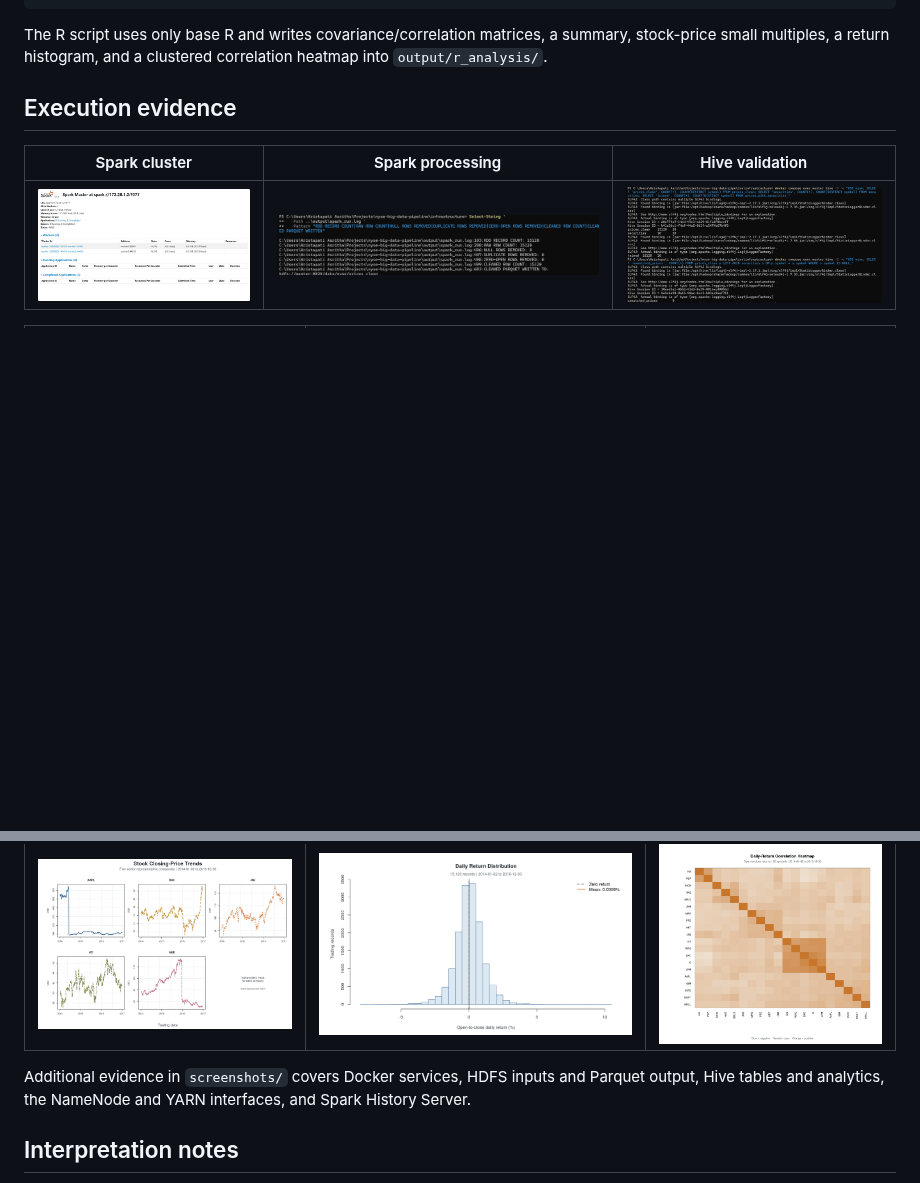
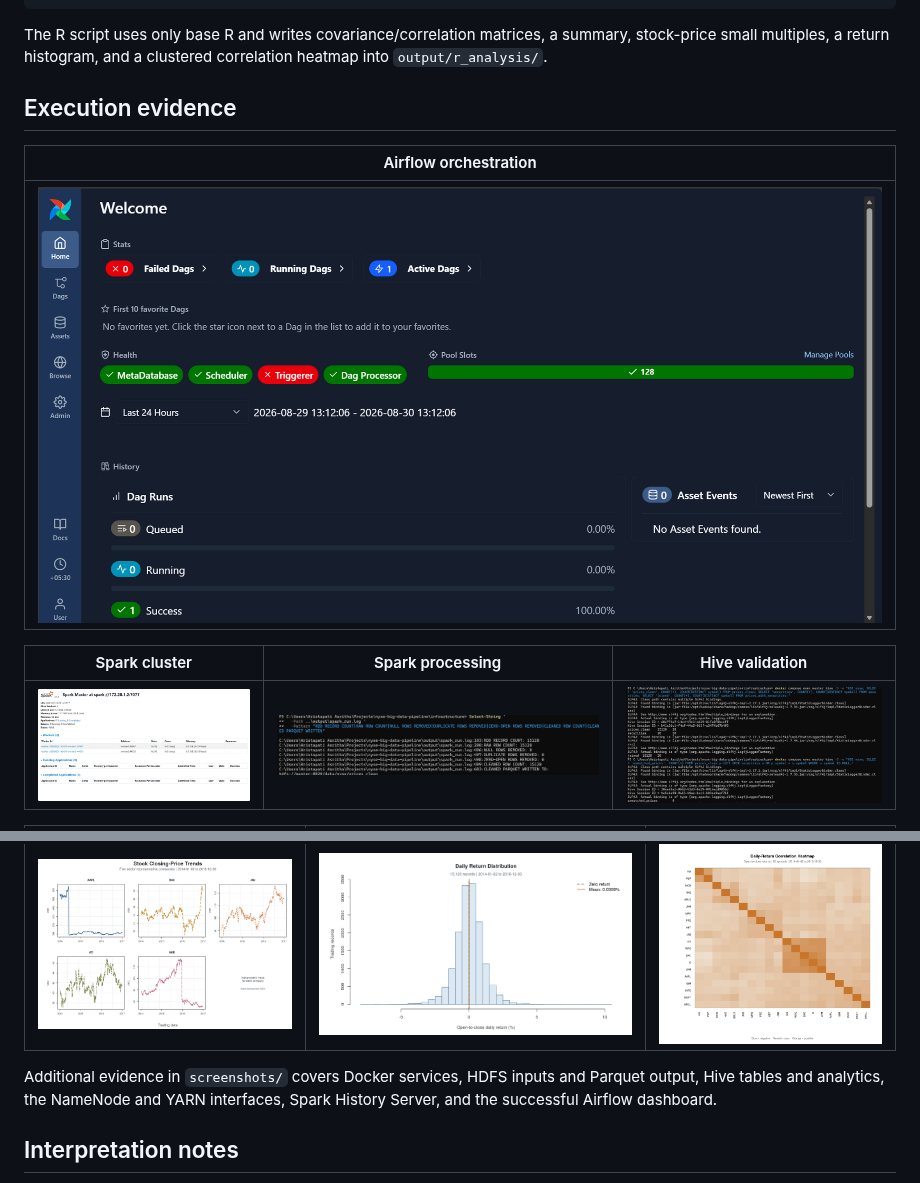
Before and after one commit to asritha353/nyse-big-data-pipeline, a Markdown page: README.md, 2 parts joined by grey strips. Rendered like a GitHub page; pictures changed too: screenshots/17-airflow-dashboard-success.png (added); blank space fills up the shorter version.

Commit message:
docs: add Airflow execution evidence

```diff
--- a/README.md
+++ b/README.md
@@ -283,6 +283,10 @@ correlation heatmap into `output/r_analysis/`.
 
 ## Execution evidence
 
+| Airflow orchestration |
+|---|
+| ![Successful Airflow DAG run](screenshots/17-airflow-dashboard-success.png) |
+
 | Spark cluster | Spark processing | Hive validation |
 |---|---|---|
 | ![Spark workers](screenshots/03-spark-workers.png) | ![Spark processing](screenshots/04-spark-processing.png) | ![Hive validation](screenshots/07-hive-validation.png) |
@@ -292,8 +296,8 @@ correlation heatmap into `output/r_analysis/`.
 | ![Price trends](screenshots/11-r-price-trends.png) | ![Return distribution](screenshots/12-r-return-distribution.png) | ![Correlation heatmap](screenshots/13-r-correlation-heatmap.png) |
 
 Additional evidence in `screenshots/` covers Docker services, HDFS inputs and
-Parquet output, Hive tables and analytics, the NameNode and YARN interfaces, and
-Spark History Server.
+Parquet output, Hive tables and analytics, the NameNode and YARN interfaces,
+Spark History Server, and the successful Airflow dashboard.
 
 ## Interpretation notes
 
```
